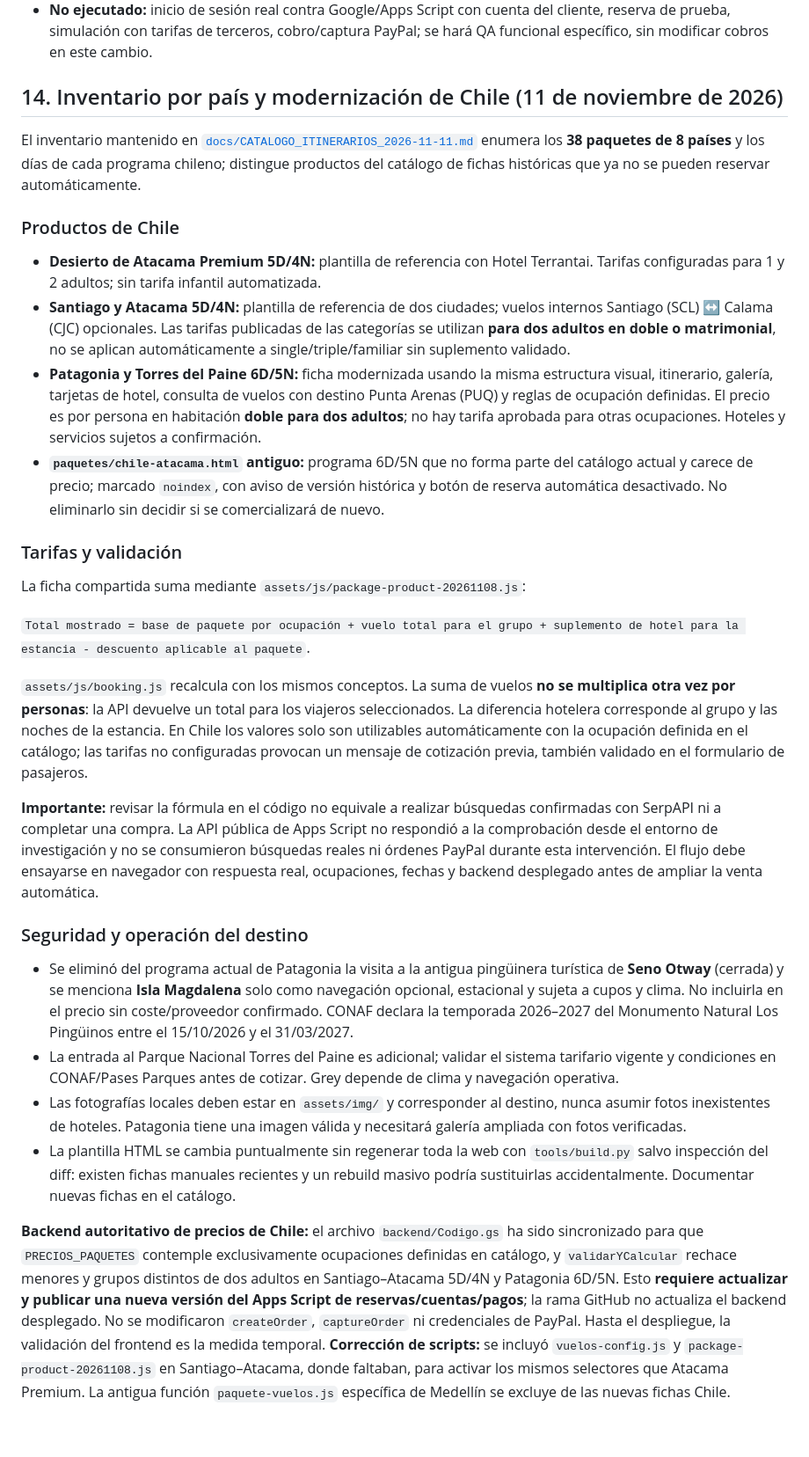
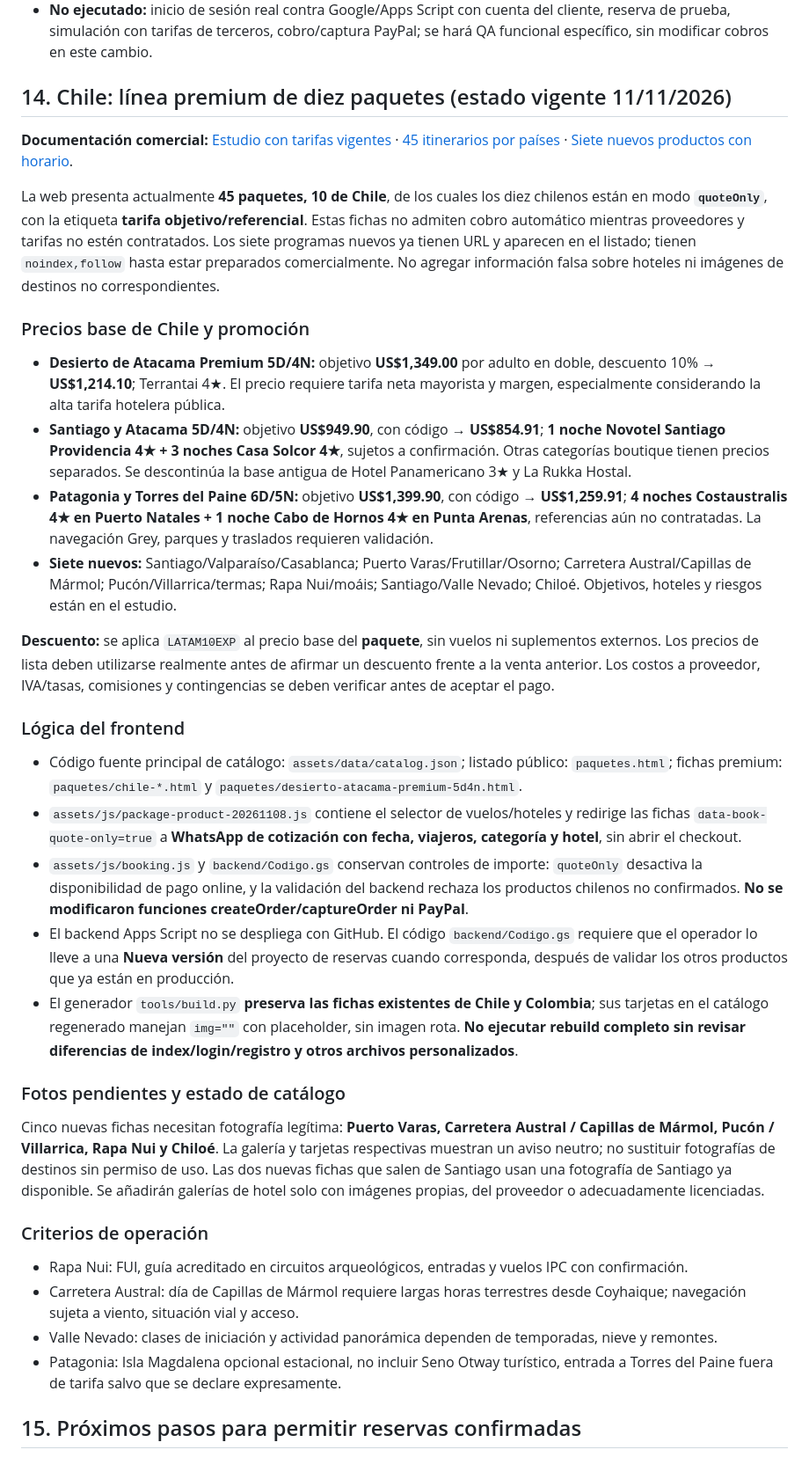
Before and after one commit to jeffersonmgr07/latamexpeditions, a Markdown page: docs/MANUAL_PROYECTO_VIGENTE.md, the part around one of its changes. Shown at 88% size. Rendered like a GitHub page; blank space fills up the shorter version.

Commit message:
Consolidar manual vigente Chile premium con diez paquetes, márgenes y backend seguro

```diff
--- a/docs/MANUAL_PROYECTO_VIGENTE.md
+++ b/docs/MANUAL_PROYECTO_VIGENTE.md
@@ -149,35 +149,39 @@ Al terminar cada intervención: (1) revisar el comportamiento realmente integrad
 - **No ejecutado:** inicio de sesión real contra Google/Apps Script con cuenta del cliente, reserva de prueba, simulación con tarifas de terceros, cobro/captura PayPal; se hará QA funcional específico, sin modificar cobros en este cambio.
 
 
-## 14. Inventario por país y modernización de Chile (11 de noviembre de 2026)
+## 14. Chile: línea premium de diez paquetes (estado vigente 11/11/2026)
 
-El inventario mantenido en [`docs/CATALOGO_ITINERARIOS_2026-11-11.md`](CATALOGO_ITINERARIOS_2026-11-11.md) enumera los **38 paquetes de 8 países** y los días de cada programa chileno; distingue productos del catálogo de fichas históricas que ya no se pueden reservar automáticamente.
+**Documentación comercial:** [Estudio con tarifas vigentes](ESTUDIO_MERCADO_CHILE_2026-11-11.md) · [45 itinerarios por países](CATALOGO_ITINERARIOS_2026-11-11.md) · [Siete nuevos productos con horario](chile/PRODUCTOS_PREMIUM_2026.json).
 
-### Productos de Chile
+La web presenta actualmente **45 paquetes, 10 de Chile**, de los cuales los diez chilenos están en modo **`quoteOnly`**, con la etiqueta **tarifa objetivo/referencial**. Estas fichas no admiten cobro automático mientras proveedores y tarifas no estén contratados. Los siete programas nuevos ya tienen URL y aparecen en el listado; tienen `noindex,follow` hasta estar preparados comercialmente. No agregar información falsa sobre hoteles ni imágenes de destinos no correspondientes.
 
-- **Desierto de Atacama Premium 5D/4N:** plantilla de referencia con Hotel Terrantai. Tarifas configuradas para 1 y 2 adultos; sin tarifa infantil automatizada.
-- **Santiago y Atacama 5D/4N:** plantilla de referencia de dos ciudades; vuelos internos Santiago (SCL) ↔ Calama (CJC) opcionales. Las tarifas publicadas de las categorías se utilizan **para dos adultos en doble o matrimonial**, no se aplican automáticamente a single/triple/familiar sin suplemento validado.
-- **Patagonia y Torres del Paine 6D/5N:** ficha modernizada usando la misma estructura visual, itinerario, galería, tarjetas de hotel, consulta de vuelos con destino Punta Arenas (PUQ) y reglas de ocupación definidas. El precio es por persona en habitación **doble para dos adultos**; no hay tarifa aprobada para otras ocupaciones. Hoteles y servicios sujetos a confirmación.
-- **`paquetes/chile-atacama.html` antiguo:** programa 6D/5N que no forma parte del catálogo actual y carece de precio; marcado `noindex`, con aviso de versión histórica y botón de reserva automática desactivado. No eliminarlo sin decidir si se comercializará de nuevo.
+### Precios base de Chile y promoción
 
-### Tarifas y validación
+- **Desierto de Atacama Premium 5D/4N:** objetivo **US$1,349.00** por adulto en doble, descuento 10% → **US$1,214.10**; Terrantai 4★. El precio requiere tarifa neta mayorista y margen, especialmente considerando la alta tarifa hotelera pública.
+- **Santiago y Atacama 5D/4N:** objetivo **US$949.90**, con código → **US$854.91**; **1 noche Novotel Santiago Providencia 4★ + 3 noches Casa Solcor 4★**, sujetos a confirmación. Otras categorías boutique tienen precios separados. Se descontinúa la base antigua de Hotel Panamericano 3★ y La Rukka Hostal.
+- **Patagonia y Torres del Paine 6D/5N:** objetivo **US$1,399.90**, con código → **US$1,259.91**; **4 noches Costaustralis 4★ en Puerto Natales + 1 noche Cabo de Hornos 4★ en Punta Arenas**, referencias aún no contratadas. La navegación Grey, parques y traslados requieren validación.
+- **Siete nuevos:** Santiago/Valparaíso/Casablanca; Puerto Varas/Frutillar/Osorno; Carretera Austral/Capillas de Mármol; Pucón/Villarrica/termas; Rapa Nui/moáis; Santiago/Valle Nevado; Chiloé. Objetivos, hoteles y riesgos están en el estudio.
 
-La ficha compartida suma mediante `assets/js/package-product-20261108.js`:
+**Descuento:** se aplica `LATAM10EXP` al precio base del **paquete**, sin vuelos ni suplementos externos. Los precios de lista deben utilizarse realmente antes de afirmar un descuento frente a la venta anterior. Los costos a proveedor, IVA/tasas, comisiones y contingencias se deben verificar antes de aceptar el pago.
 
-`Total mostrado = base de paquete por ocupación + vuelo total para el grupo + suplemento de hotel para la estancia - descuento aplicable al paquete`.
+### Lógica del frontend
 
-`assets/js/booking.js` recalcula con los mismos conceptos. La suma de vuelos **no se multiplica otra vez por personas**: la API devuelve un total para los viajeros seleccionados. La diferencia hotelera corresponde al grupo y las noches de la estancia. En Chile los valores solo son utilizables automáticamente con la ocupación definida en el catálogo; las tarifas no configuradas provocan un mensaje de cotización previa, también validado en el formulario de pasajeros.
+- Código fuente principal de catálogo: `assets/data/catalog.json`; listado público: `paquetes.html`; fichas premium: `paquetes/chile-*.html` y `paquetes/desierto-atacama-premium-5d4n.html`.
+- `assets/js/package-product-20261108.js` contiene el selector de vuelos/hoteles y redirige las fichas `data-book-quote-only=true` a **WhatsApp de cotización con fecha, viajeros, categoría y hotel**, sin abrir el checkout.
+- `assets/js/booking.js` y `backend/Codigo.gs` conservan controles de importe: `quoteOnly` desactiva la disponibilidad de pago online, y la validación del backend rechaza los productos chilenos no confirmados. **No se modificaron funciones createOrder/captureOrder ni PayPal**.
+- El backend Apps Script no se despliega con GitHub. El código `backend/Codigo.gs` requiere que el operador lo lleve a una **Nueva versión** del proyecto de reservas cuando corresponda, después de validar los otros productos que ya están en producción.
+- El generador `tools/build.py` **preserva las fichas existentes de Chile y Colombia**; sus tarjetas en el catálogo regenerado manejan `img=""` con placeholder, sin imagen rota. **No ejecutar rebuild completo sin revisar diferencias de index/login/registro y otros archivos personalizados**.
 
-**Importante:** revisar la fórmula en el código no equivale a realizar búsquedas confirmadas con SerpAPI ni a completar una compra. La API pública de Apps Script no respondió a la comprobación desde el entorno de investigación y no se consumieron búsquedas reales ni órdenes PayPal durante esta intervención. El flujo debe ensayarse en navegador con respuesta real, ocupaciones, fechas y backend desplegado antes de ampliar la venta automática.
+### Fotos pendientes y estado de catálogo
 
-### Seguridad y operación del destino
+Cinco nuevas fichas necesitan fotografía legítima: **Puerto Varas, Carretera Austral / Capillas de Mármol, Pucón / Villarrica, Rapa Nui y Chiloé**. La galería y tarjetas respectivas muestran un aviso neutro; no sustituir fotografías de destinos sin permiso de uso. Las dos nuevas fichas que salen de Santiago usan una fotografía de Santiago ya disponible. Se añadirán galerías de hotel solo con imágenes propias, del proveedor o adecuadamente licenciadas.
 
-- Se eliminó del programa actual de Patagonia la visita a la antigua pingüinera turística de **Seno Otway** (cerrada) y se menciona **Isla Magdalena** solo como navegación opcional, estacional y sujeta a cupos y clima. No incluirla en el precio sin coste/proveedor confirmado. CONAF declara la temporada 2026–2027 del Monumento Natural Los Pingüinos entre el 15/10/2026 y el 31/03/2027.
-- La entrada al Parque Nacional Torres del Paine es adicional; validar el sistema tarifario vigente y condiciones en CONAF/Pases Parques antes de cotizar. Grey depende de clima y navegación operativa.
-- Las fotografías locales deben estar en `assets/img/` y corresponder al destino, nunca asumir fotos inexistentes de hoteles. Patagonia tiene una imagen válida y necesitará galería ampliada con fotos verificadas.
-- La plantilla HTML se cambia puntualmente sin regenerar toda la web con `tools/build.py` salvo inspección del diff: existen fichas manuales recientes y un rebuild masivo podría sustituirlas accidentalmente. Documentar nuevas fichas en el catálogo.
+### Criterios de operación
 
+- Rapa Nui: FUI, guía acreditado en circuitos arqueológicos, entradas y vuelos IPC con confirmación.
+- Carretera Austral: día de Capillas de Mármol requiere largas horas terrestres desde Coyhaique; navegación sujeta a viento, situación vial y acceso.
+- Valle Nevado: clases de iniciación y actividad panorámica dependen de temporadas, nieve y remontes.
+- Patagonia: Isla Magdalena opcional estacional, no incluir Seno Otway turístico, entrada a Torres del Paine fuera de tarifa salvo que se declare expresamente.
 
-**Backend autoritativo de precios de Chile:** el archivo `backend/Codigo.gs` ha sido sincronizado para que `PRECIOS_PAQUETES` contemple exclusivamente ocupaciones definidas en catálogo, y `validarYCalcular` rechace menores y grupos distintos de dos adultos en Santiago–Atacama 5D/4N y Patagonia 6D/5N. Esto **requiere actualizar y publicar una nueva versión del Apps Script de reservas/cuentas/pagos**; la rama GitHub no actualiza el backend desplegado. No se modificaron `createOrder`, `captureOrder` ni credenciales de PayPal. Hasta el despliegue, la validación del frontend es la medida temporal.
-**Corrección de scripts:** se incluyó `vuelos-config.js` y `package-product-20261108.js` en Santiago–Atacama, donde faltaban, para activar los mismos selectores que Atacama Premium. La antigua función `paquete-vuelos.js` específica de Medellín se excluye de las nuevas fichas Chile.
+## 15. Próximos pasos para permitir reservas confirmadas
 
```
Also changed, not shown: other parts of docs/MANUAL_PROYECTO_VIGENTE.md (+5 -21 lines).
